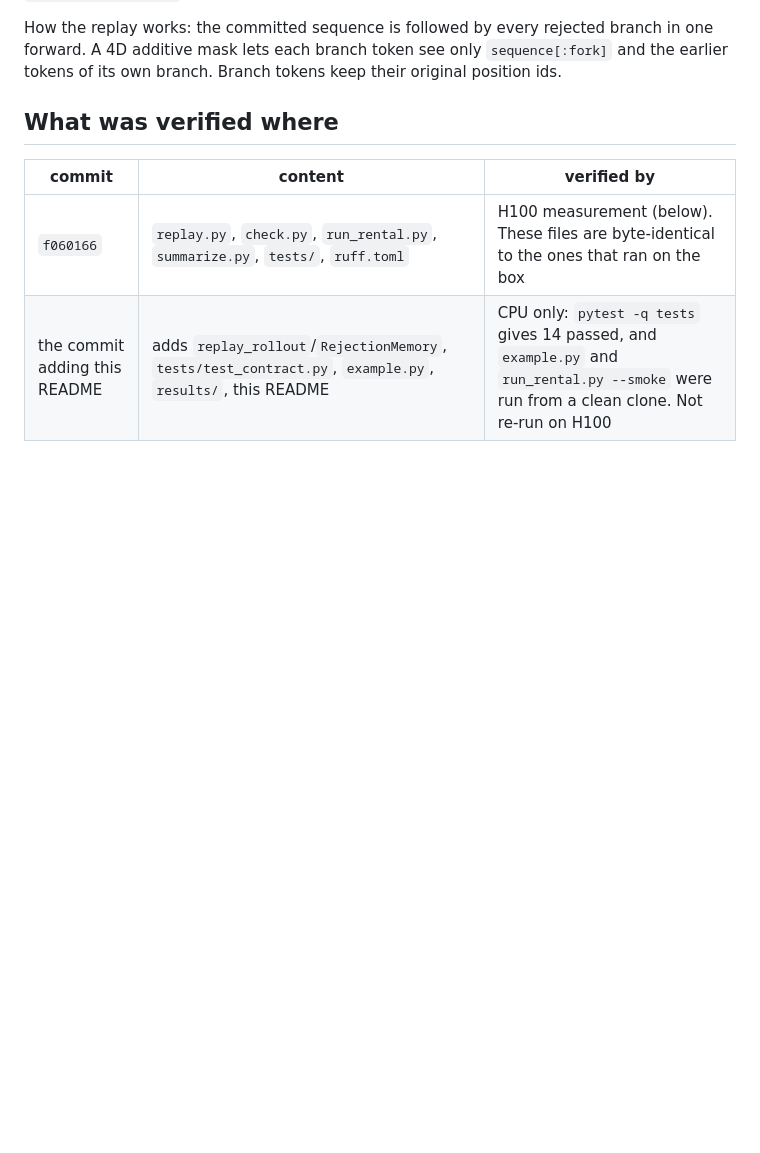
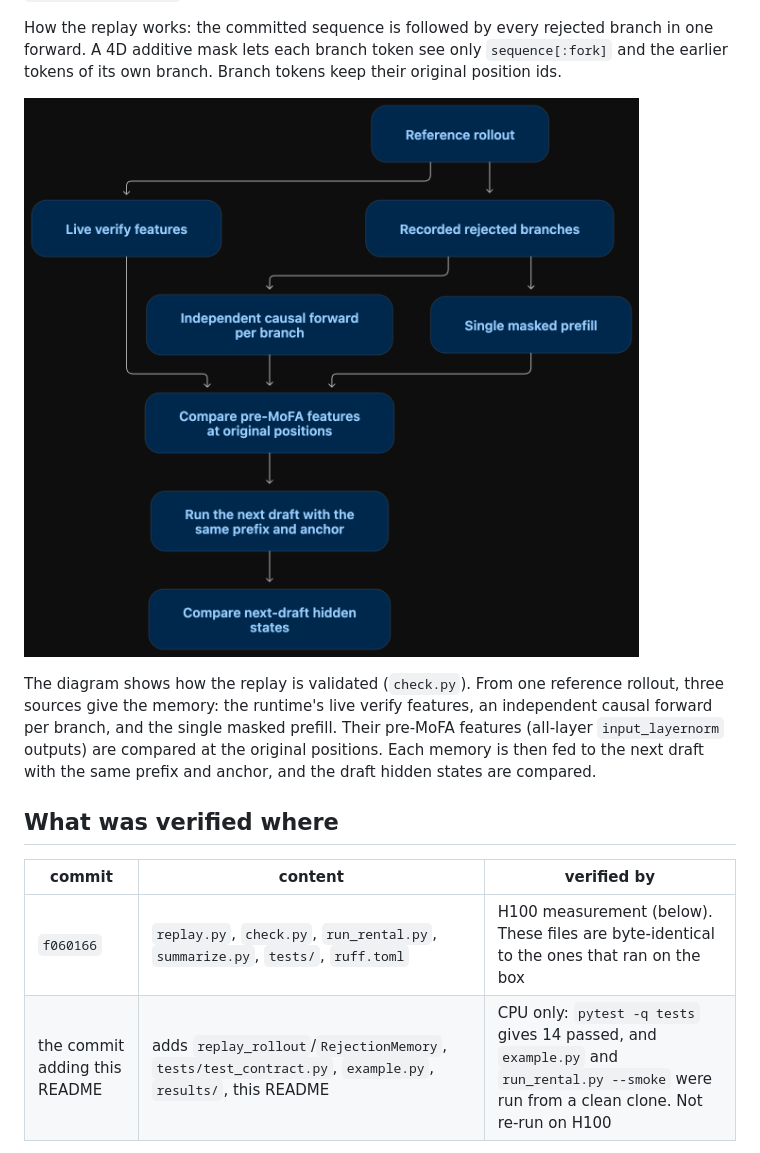
Before and after one commit to seongyun1104/dneo-rejection-memory, a Markdown page: README.md, the part around the change. Rendered like a GitHub page; pictures changed too: docs/replay_validation.png (added); blank space fills up the shorter version.

Commit message:
README: add replay validation diagram

```diff
--- a/README.md
+++ b/README.md
@@ -59,6 +59,14 @@ call of round `k + 1` consumes it. Pass `features` and `positions` to `replay.dr
 How the replay works: the committed sequence is followed by every rejected branch in one forward. A 4D additive
 mask lets each branch token see only `sequence[:fork]` and the earlier tokens of its own branch. Branch tokens
 keep their original position ids.
+
+![Replay validation flow](docs/replay_validation.png)
+
+The diagram shows how the replay is validated (`check.py`). From one reference rollout, three sources give the
+memory: the runtime's live verify features, an independent causal forward per branch, and the single masked
+prefill. Their pre-MoFA features (all-layer `input_layernorm` outputs) are compared at the original positions.
+Each memory is then fed to the next draft with the same prefix and anchor, and the draft hidden states are
+compared.
 
 ## What was verified where
 
```
